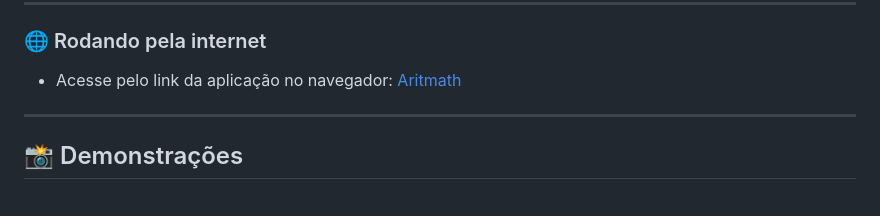
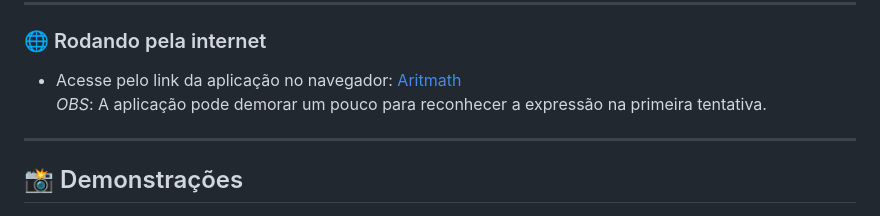
Before and after one commit to renatex314/project_aritmath, a Markdown page: README.md, the part around the change. GitHub-like rendering.

Commit message:
[update README] - 27/05/2025

```diff
--- a/README.md
+++ b/README.md
@@ -94,6 +94,8 @@ http://127.0.0.1:8000
 
 - Acesse pelo link da aplicação no navegador:
   [Aritmath](https://aritmathinterface-749533116403.us-west4.run.app)
+  <br> _OBS_: A aplicação pode demorar um pouco para reconhecer a expressão na
+  primeira tentativa.
 
 ---
 
```
